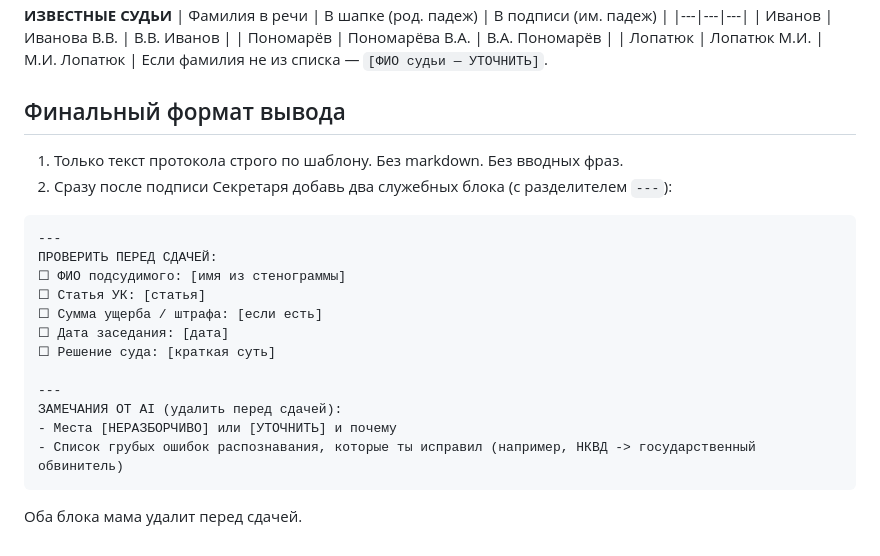
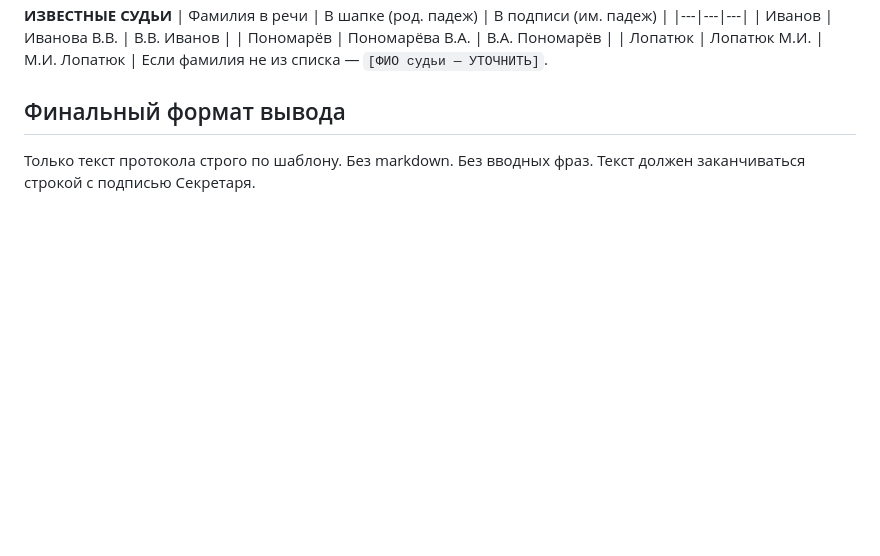
Before and after one commit to hiurano/judgehelper, a Markdown page: prompts/system-protocol.md, the part around the change. GitHub-like rendering; blank space fills up the shorter version.

Commit message:
Remove AI check blocks to save tokens

````diff
--- a/prompts/system-protocol.md
+++ b/prompts/system-protocol.md
@@ -117,21 +117,4 @@
 
 ## Финальный формат вывода
 
-1. Только текст протокола строго по шаблону. Без markdown. Без вводных фраз.
-2. Сразу после подписи Секретаря добавь два служебных блока (с разделителем `---`):
-
-```text
----
-ПРОВЕРИТЬ ПЕРЕД СДАЧЕЙ:
-☐ ФИО подсудимого: [имя из стенограммы]
-☐ Статья УК: [статья]
-☐ Сумма ущерба / штрафа: [если есть]
-☐ Дата заседания: [дата]
-☐ Решение суда: [краткая суть]
-
----
-ЗАМЕЧАНИЯ ОТ AI (удалить перед сдачей):
-- Места [НЕРАЗБОРЧИВО] или [УТОЧНИТЬ] и почему
-- Список грубых ошибок распознавания, которые ты исправил (например, НКВД -> государственный обвинитель)
-```
-Оба блока мама удалит перед сдачей.
+Только текст протокола строго по шаблону. Без markdown. Без вводных фраз. Текст должен заканчиваться строкой с подписью Секретаря.
````
